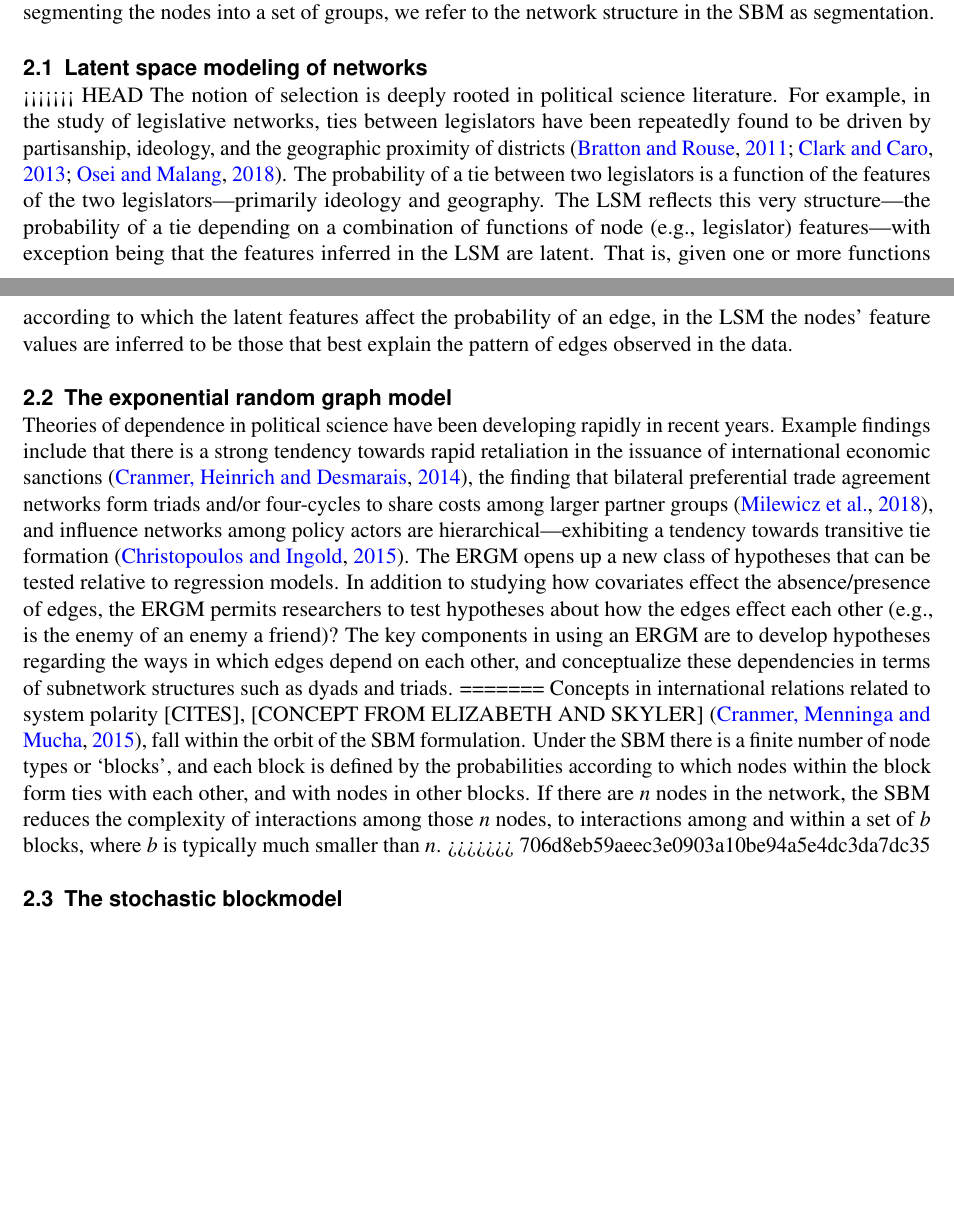
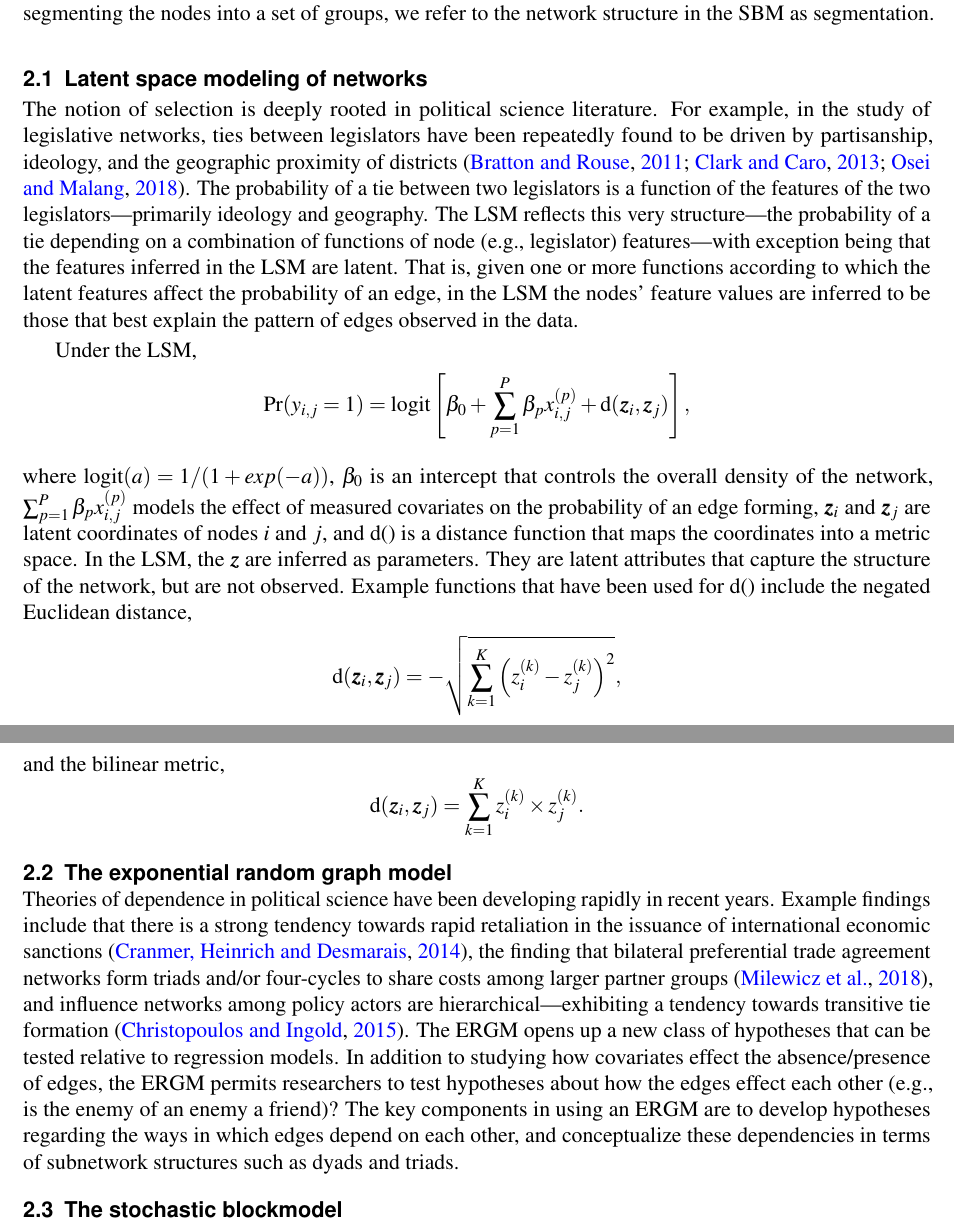
Before and after one commit to jpschoen/networks_chapter, a LaTeX paper (paper/CH48_NetworksEstimation.tex): two parts of pages 3 and 4 of 18, joined at a grey line, cut so that both start at the same text, the shorter picture padded with empty space. Compiled offline with pdfLaTeX.

Commit message:
adding LSM description

```diff
--- a/paper/CH48_NetworksEstimation.tex
+++ b/paper/CH48_NetworksEstimation.tex
@@ -3,6 +3,7 @@
 %
 % ^.
 \usepackage{natbib}
+\usepackage{bm}
 \usepackage{geometry}
 \usepackage{pdflscape}
 \usepackage{longtable}
@@ -60,18 +59,16 @@ In the case of each model, network structure is layered on top of the regression
 
 \subsection{Latent space modeling of networks}
 
+The notion of selection is deeply rooted in political science literature. For example,  in  the study of legislative networks, ties between legislators have been repeatedly found to be driven by partisanship, ideology, and the geographic proximity of districts \citep{osei2018party,bratton2011networks,clark2013multimember}.   The probability of a tie between two legislators is a function of the features of the two legislators---primarily ideology and geography. The LSM reflects this very structure---the probability of a tie depending on a combination of functions of node (e.g., legislator) features---with exception being that the features inferred in the LSM are latent. That is, given one or more functions according to which the latent features affect the probability of an edge,  in the LSM the nodes' feature values are inferred to be those that best explain the pattern of edges observed in the data.
+
+Under the LSM, $$\text{Pr}(y_{i,j} = 1) = \text{logit}\left[\beta_0 + \sum_{p = 1}^P \beta_p x_{i,j}^{(p)} + \text{d}(\bm{z}_i,\bm{z}_j) \right],$$ where  $\text{logit}(a) = 1/(1+exp(-a))$, $\beta_0$ is an intercept that controls the overall density of the network, $\sum_{p = 1}^P \beta_p x_{i,j}^{(p)}$ models the effect of measured covariates on the probability of an edge forming,  $\bm{z}_i$ and $\bm{z}_j$ are latent coordinates of nodes $i$ and $j$, and d() is a distance function that maps the coordinates into a metric space. In the LSM, the $\bm{z}$ are inferred as parameters. They are latent attributes that capture the structure of the network, but are not observed. Example functions that have been used for d() include the negated Euclidean distance, $$ \text{d}(\bm{z}_i,\bm{z}_j)  = -\sqrt{ \sum_{k=1}^K \left( z_i^{(k)} - z_j^{(k)} \right)^2}, $$ and the bilinear metric, $$ \text{d}(\bm{z}_i,\bm{z}_j)  =  \sum_{k=1}^K  z_i^{(k)}\times z_j^{(k)}.  $$
 
 
-
-<<<<<<< HEAD
-The notion of selection is deeply rooted in political science literature. For example,  in  the study of legislative networks, ties between legislators have been repeatedly found to be driven by partisanship, ideology, and the geographic proximity of districts \citep{osei2018party,bratton2011networks,clark2013multimember}.   The probability of a tie between two legislators is a function of the features of the two legislators---primarily ideology and geography. The LSM reflects this very structure---the probability of a tie depending on a combination of functions of node (e.g., legislator) features---with exception being that the features inferred in the LSM are latent. That is, given one or more functions according to which the latent features affect the probability of an edge,  in the LSM the nodes' feature values are inferred to be those that best explain the pattern of edges observed in the data.
 
 \subsection{The exponential random graph model}
 
 Theories of dependence in political science have been developing rapidly in recent years. Example findings include that there is a strong tendency towards rapid retaliation in the issuance of international economic sanctions \citep{cranmer2014reciprocity}, the finding that bilateral preferential trade agreement networks form triads and/or four-cycles to share costs among larger partner groups \citep{milewicz2018beyond}, and influence networks among policy actors are hierarchical---exhibiting a tendency towards transitive tie formation \citep{christopoulos2015exceptional}.  The ERGM opens up a new class of hypotheses that can be tested relative to regression models. In addition to studying how covariates effect the absence/presence of edges, the ERGM permits researchers to test hypotheses about how the edges effect each other (e.g., is the enemy of an enemy a friend)? The key components in using an ERGM are to develop hypotheses regarding the ways in which edges depend on each other, and conceptualize these dependencies in terms of subnetwork structures such as dyads and triads.
-=======
-Concepts in international relations related to system polarity [CITES], [CONCEPT FROM ELIZABETH AND SKYLER] \citep{cranmer2015kantian}, fall within the orbit of the SBM formulation. Under the SBM there is a finite number of node types or `blocks', and each block is defined by the probabilities according to which nodes within the block form ties with each other, and with nodes in other blocks. If there are $n$ nodes in the network, the SBM reduces the complexity of interactions among those $n$  nodes, to interactions among and within a set of $b$ blocks, where $b$ is typically much smaller than $n$.
->>>>>>> 706d8eb59aeec3e0903a10be94a5e4dc3da7dc35
+
 
 \subsection{The stochastic blockmodel}
 
```
Also changed, not shown: paper/CH48_NetworksEstimation.bbl, paper/CH48_NetworksEstimation.pdf, paper/CH48_NetworksEstimation.tex (8 more changed lines), 4 other files.
